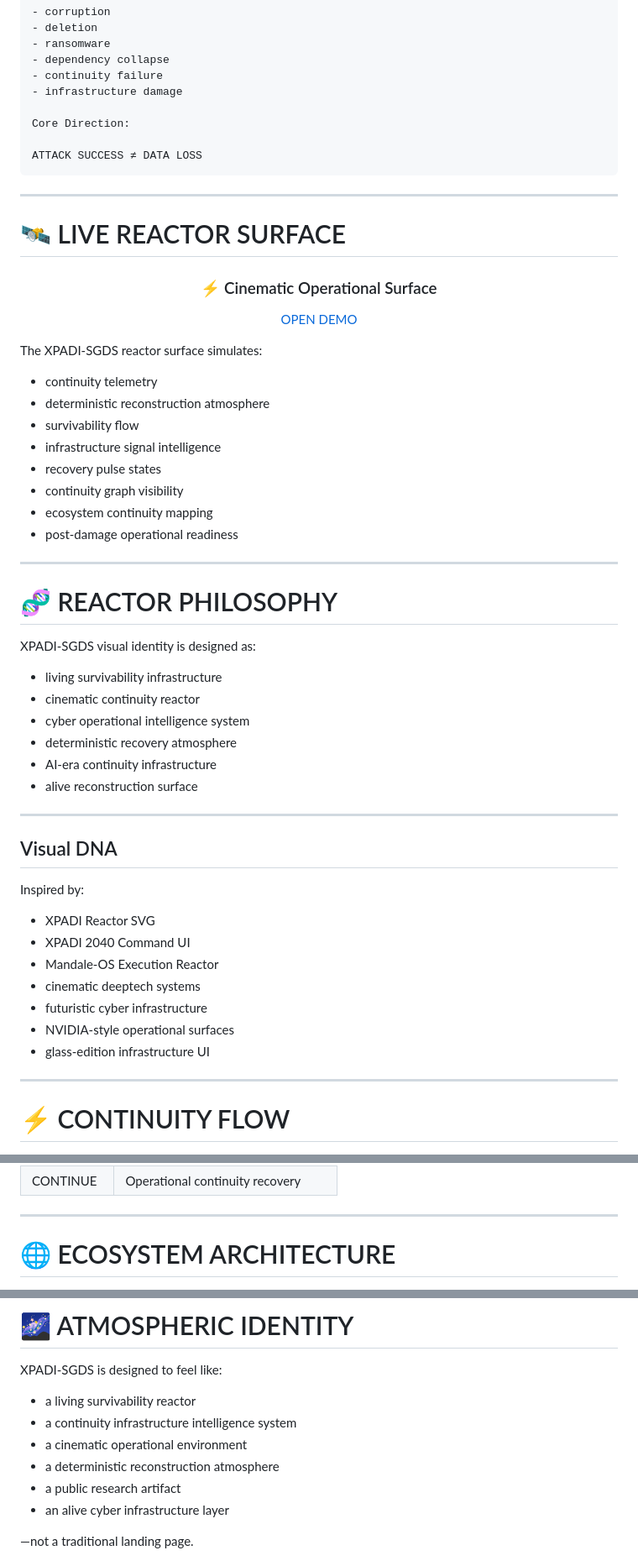
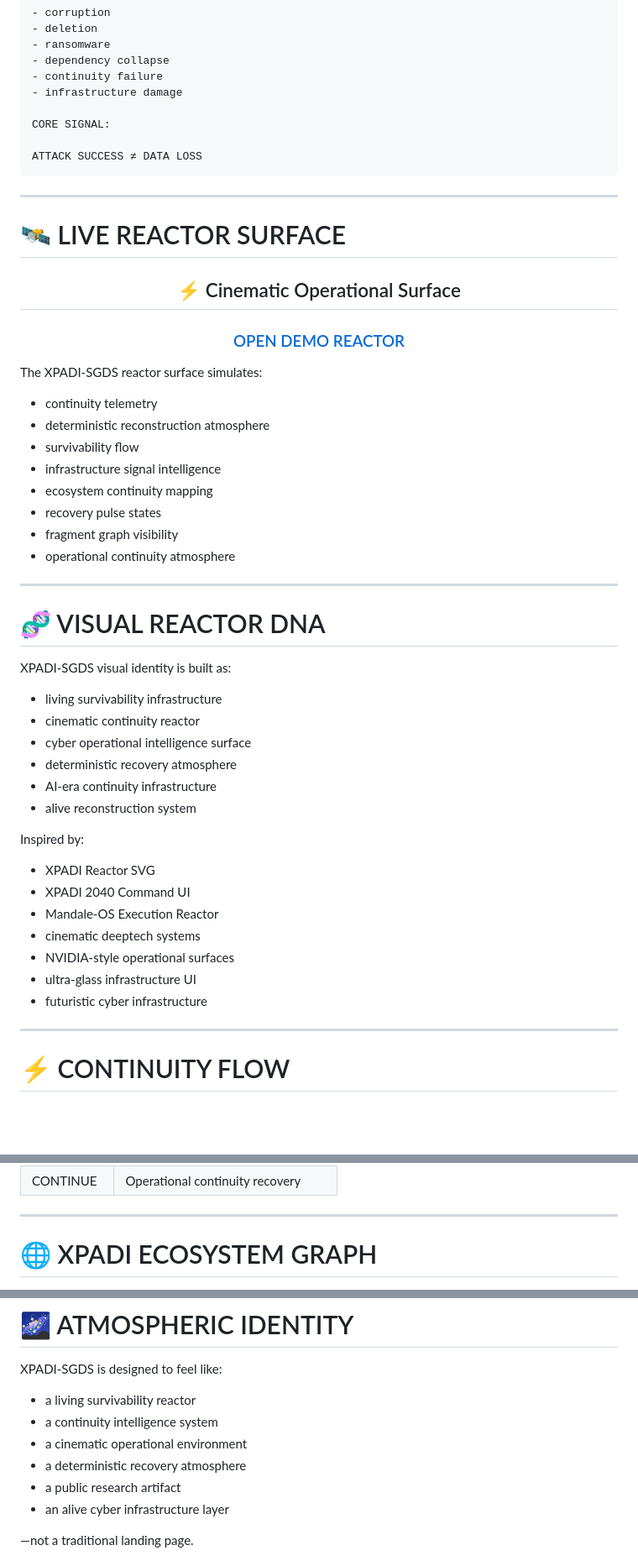
Before and after one commit to raajmandale/XPADI-SGDS, a Markdown page: README.md, 3 parts joined by grey strips. Shown at 84% size. GitHub-like rendering; blank space fills up the shorter version.

````diff
--- a/README.md
+++ b/README.md
@@ -56,7 +56,7 @@ XPADI-SGDS explores what happens after:
 - continuity failure
 - infrastructure damage
 
-Core Direction:
+CORE SIGNAL:
 
 ATTACK SUCCESS ≠ DATA LOSS
 ```
@@ -67,9 +67,9 @@ ATTACK SUCCESS ≠ DATA LOSS
 
 <div align="center">
 
-### ⚡ Cinematic Operational Surface
+## ⚡ Cinematic Operational Surface
 
-[OPEN DEMO](./demo/index.html)
+### [OPEN DEMO REACTOR](./demo/index.html)
 
 </div>
 
@@ -79,27 +79,23 @@ The XPADI-SGDS reactor surface simulates:
 - deterministic reconstruction atmosphere
 - survivability flow
 - infrastructure signal intelligence
+- ecosystem continuity mapping
 - recovery pulse states
-- continuity graph visibility
-- ecosystem continuity mapping
-- post-damage operational readiness
+- fragment graph visibility
+- operational continuity atmosphere
 
 ---
 
-# 🧬 REACTOR PHILOSOPHY
+# 🧬 VISUAL REACTOR DNA
 
-XPADI-SGDS visual identity is designed as:
+XPADI-SGDS visual identity is built as:
 
 - living survivability infrastructure
 - cinematic continuity reactor
-- cyber operational intelligence system
+- cyber operational intelligence surface
 - deterministic recovery atmosphere
 - AI-era continuity infrastructure
-- alive reconstruction surface
-
----
-
-## Visual DNA
+- alive reconstruction system
 
 Inspired by:
 
@@ -107,9 +103,9 @@ Inspired by:
 - XPADI 2040 Command UI
 - Mandale-OS Execution Reactor
 - cinematic deeptech systems
+- NVIDIA-style operational surfaces
+- ultra-glass infrastructure UI
 - futuristic cyber infrastructure
-- NVIDIA-style operational surfaces
-- glass-edition infrastructure UI
 
 ---
 
@@ -132,7 +128,7 @@ Inspired by:
 
 ---
 
-# 🌐 ECOSYSTEM ARCHITECTURE
+# 🌐 XPADI ECOSYSTEM GRAPH
 
 <div align="center">
 
@@ -211,9 +207,9 @@ NODE STRESS: ELEVATED
 XPADI-SGDS is designed to feel like:
 
 - a living survivability reactor
-- a continuity infrastructure intelligence system
+- a continuity intelligence system
 - a cinematic operational environment
-- a deterministic reconstruction atmosphere
+- a deterministic recovery atmosphere
 - a public research artifact
 - an alive cyber infrastructure layer
 
````
Also changed, not shown: other parts of README.md (+25 -25 lines).
